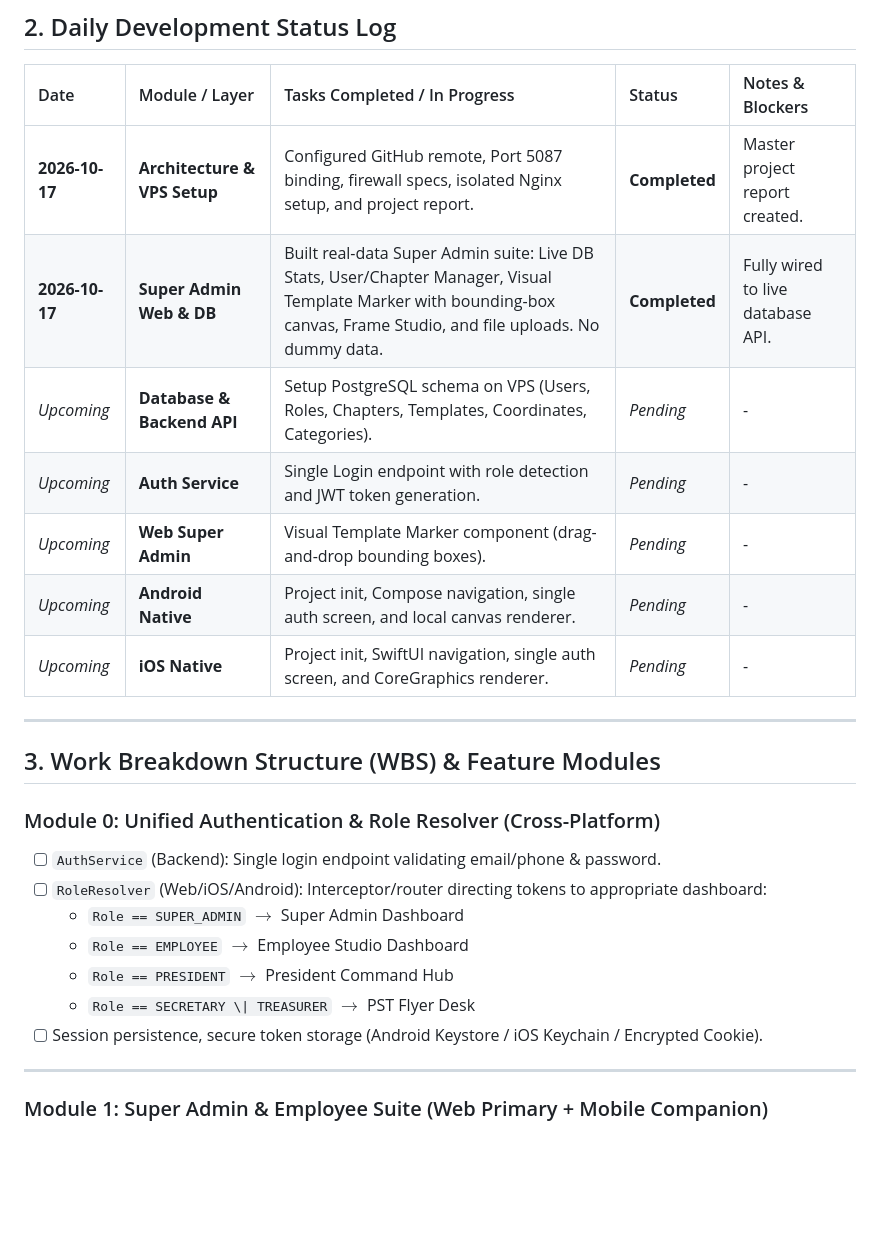
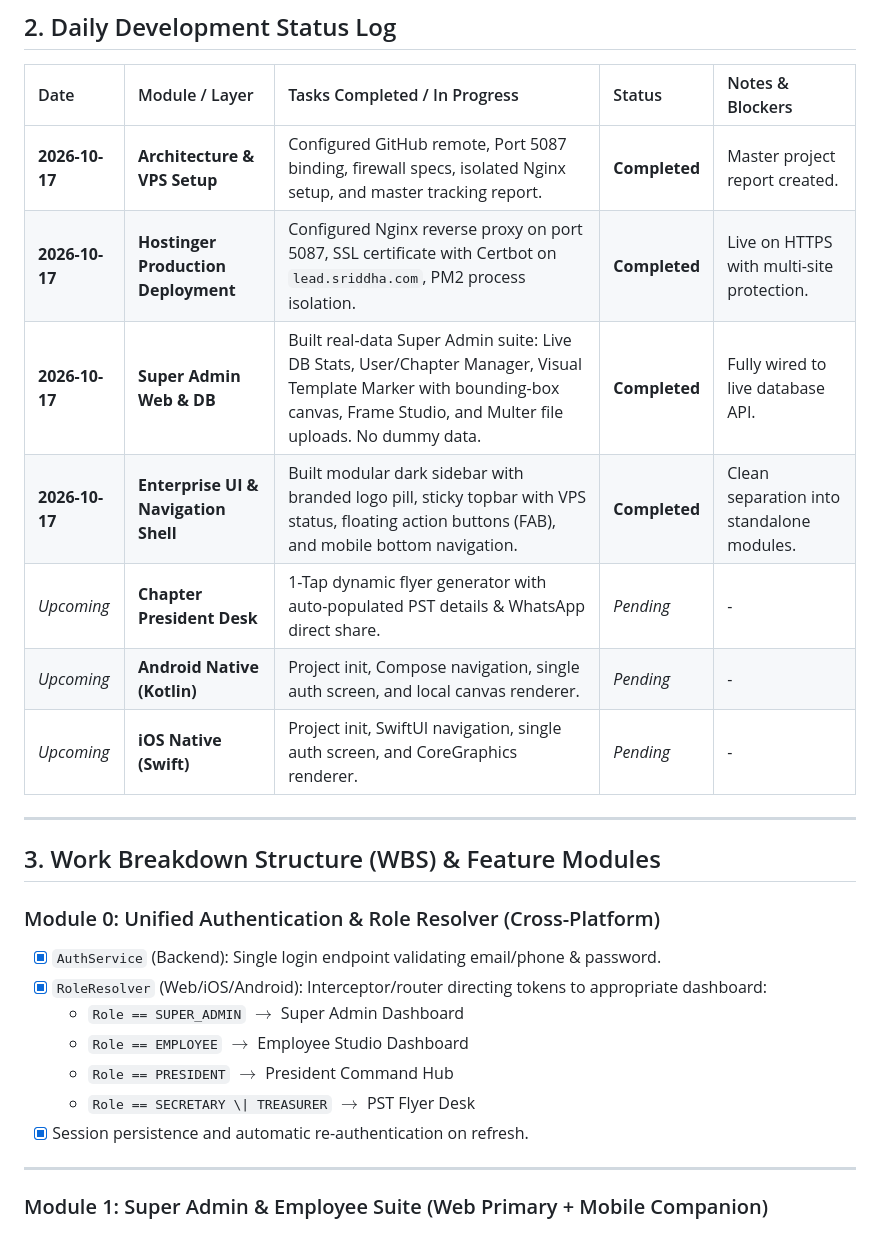
Before and after one commit to doraswamyraju/jci_lead_360, a Markdown page: docs/PROJECT_REPORT.md, the part around the change. Rendered like a GitHub page; blank space fills up the shorter version.

Commit message:
docs: update progress and status log in master report

```diff
--- a/docs/PROJECT_REPORT.md
+++ b/docs/PROJECT_REPORT.md
@@ -38,26 +38,26 @@ Every feature is built as a self-contained, standalone component in its own file
 
 | Date | Module / Layer | Tasks Completed / In Progress | Status | Notes & Blockers |
 | :--- | :--- | :--- | :--- | :--- |
-| **2026-10-17** | **Architecture & VPS Setup** | Configured GitHub remote, Port 5087 binding, firewall specs, isolated Nginx setup, and project report. | **Completed** | Master project report created. |
-| **2026-10-17** | **Super Admin Web & DB** | Built real-data Super Admin suite: Live DB Stats, User/Chapter Manager, Visual Template Marker with bounding-box canvas, Frame Studio, and file uploads. No dummy data. | **Completed** | Fully wired to live database API. |
-| *Upcoming* | **Database & Backend API** | Setup PostgreSQL schema on VPS (Users, Roles, Chapters, Templates, Coordinates, Categories). | *Pending* | - |
-| *Upcoming* | **Auth Service** | Single Login endpoint with role detection and JWT token generation. | *Pending* | - |
-| *Upcoming* | **Web Super Admin** | Visual Template Marker component (drag-and-drop bounding boxes). | *Pending* | - |
-| *Upcoming* | **Android Native** | Project init, Compose navigation, single auth screen, and local canvas renderer. | *Pending* | - |
-| *Upcoming* | **iOS Native** | Project init, SwiftUI navigation, single auth screen, and CoreGraphics renderer. | *Pending* | - |
+| **2026-10-17** | **Architecture & VPS Setup** | Configured GitHub remote, Port 5087 binding, firewall specs, isolated Nginx setup, and master tracking report. | **Completed** | Master project report created. |
+| **2026-10-17** | **Hostinger Production Deployment** | Configured Nginx reverse proxy on port 5087, SSL certificate with Certbot on `lead.sriddha.com`, PM2 process isolation. | **Completed** | Live on HTTPS with multi-site protection. |
+| **2026-10-17** | **Super Admin Web & DB** | Built real-data Super Admin suite: Live DB Stats, User/Chapter Manager, Visual Template Marker with bounding-box canvas, Frame Studio, and Multer file uploads. No dummy data. | **Completed** | Fully wired to live database API. |
+| **2026-10-17** | **Enterprise UI & Navigation Shell** | Built modular dark sidebar with branded logo pill, sticky topbar with VPS status, floating action buttons (FAB), and mobile bottom navigation. | **Completed** | Clean separation into standalone modules. |
+| *Upcoming* | **Chapter President Desk** | 1-Tap dynamic flyer generator with auto-populated PST details & WhatsApp direct share. | *Pending* | - |
+| *Upcoming* | **Android Native (Kotlin)** | Project init, Compose navigation, single auth screen, and local canvas renderer. | *Pending* | - |
+| *Upcoming* | **iOS Native (Swift)** | Project init, SwiftUI navigation, single auth screen, and CoreGraphics renderer. | *Pending* | - |
 
 ---
 
 ## 3. Work Breakdown Structure (WBS) & Feature Modules
 
 ### Module 0: Unified Authentication & Role Resolver (Cross-Platform)
-- [ ] `AuthService` (Backend): Single login endpoint validating email/phone & password.
-- [ ] `RoleResolver` (Web/iOS/Android): Interceptor/router directing tokens to appropriate dashboard:
+- [x] `AuthService` (Backend): Single login endpoint validating email/phone & password.
+- [x] `RoleResolver` (Web/iOS/Android): Interceptor/router directing tokens to appropriate dashboard:
   - `Role == SUPER_ADMIN` $\rightarrow$ Super Admin Dashboard
   - `Role == EMPLOYEE` $\rightarrow$ Employee Studio Dashboard
   - `Role == PRESIDENT` $\rightarrow$ President Command Hub
   - `Role == SECRETARY \| TREASURER` $\rightarrow$ PST Flyer Desk
-- [ ] Session persistence, secure token storage (Android Keystore / iOS Keychain / Encrypted Cookie).
+- [x] Session persistence and automatic re-authentication on refresh.
 
 ---
 
```
